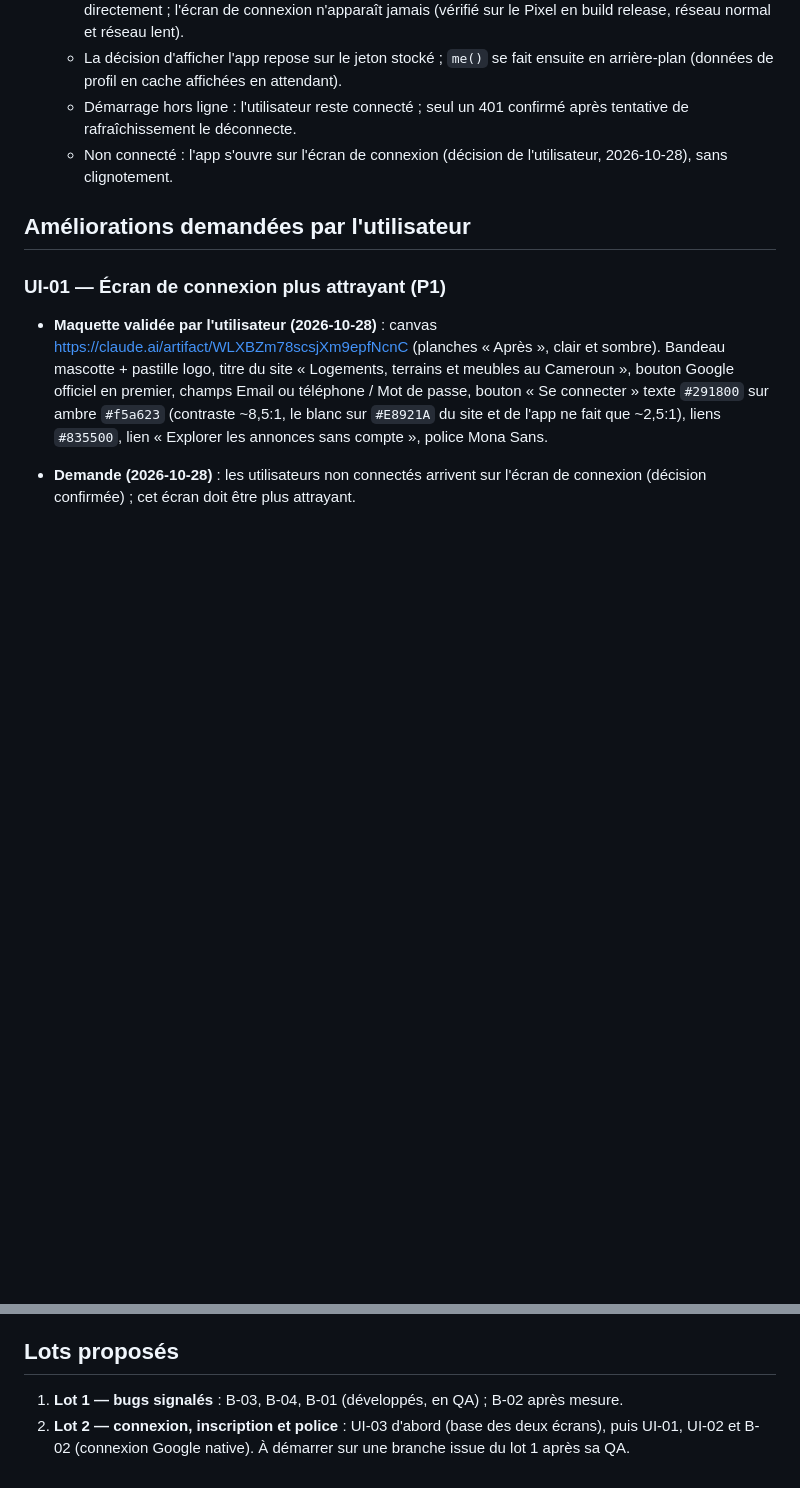
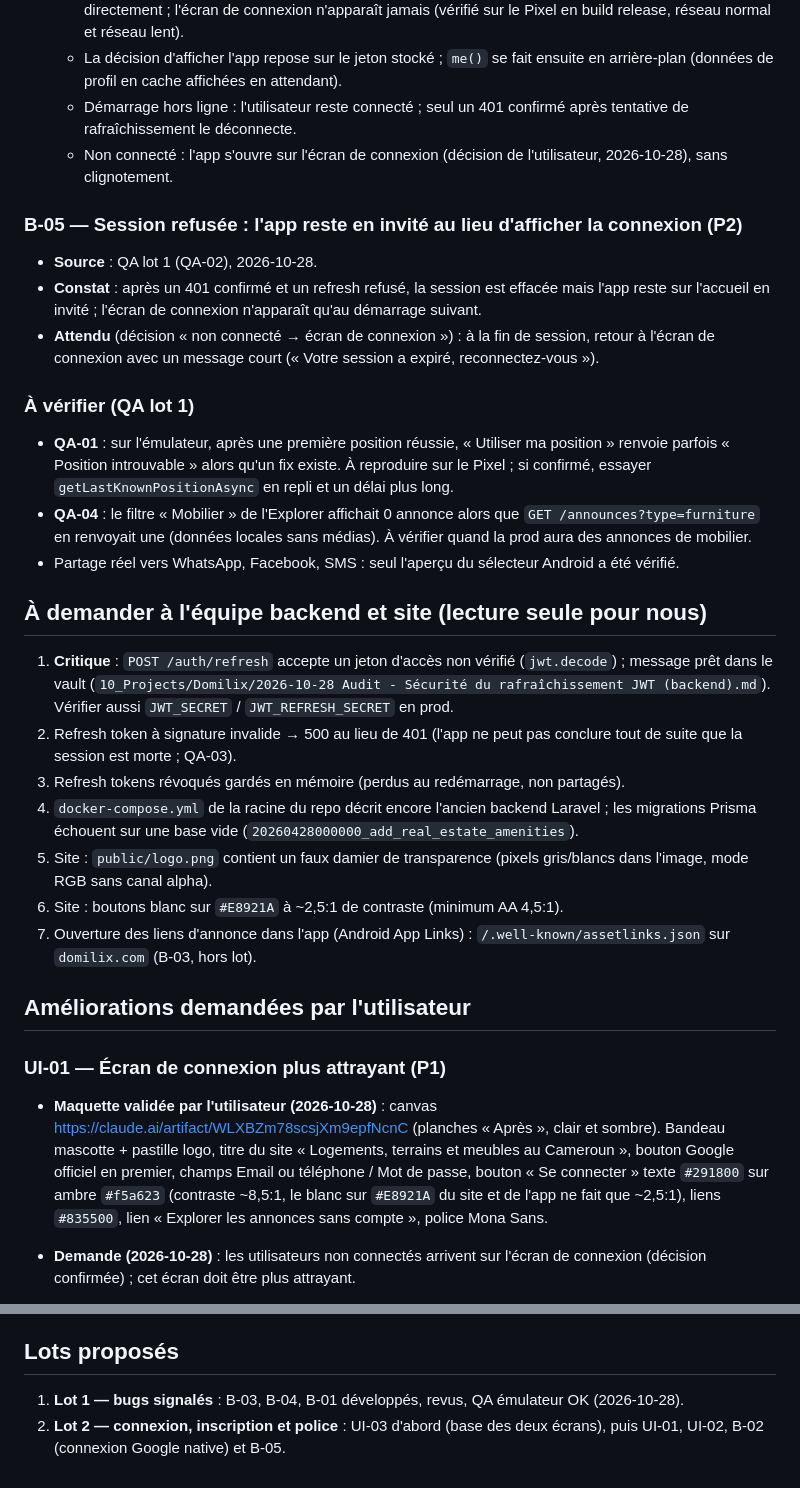
Before and after one commit to icekiwisoft/domilix_apk, a Markdown page: docs/BACKLOG.md, 2 parts joined by grey strips. Rendered like a GitHub page; blank space fills up the shorter version.

Commit message:
docs: record lot 1 QA results, B-05 and the requests for the backend and site teams
Co-Authored-By: Claude Opus 5.5 <noreply@anthropic.com>

```diff
--- a/docs/BACKLOG.md
+++ b/docs/BACKLOG.md
@@ -115,6 +115,40 @@ Sources : utilisateur, audit QA, revues. Règles : `docs/LECONS-EQUIPE.md`.
   - Non connecté : l'app s'ouvre sur l'écran de connexion (décision de l'utilisateur, 2026-10-28),
     sans clignotement.
 
+### B-05 — Session refusée : l'app reste en invité au lieu d'afficher la connexion (P2)
+
+- **Source** : QA lot 1 (QA-02), 2026-10-28.
+- **Constat** : après un 401 confirmé et un refresh refusé, la session est effacée mais l'app reste
+  sur l'accueil en invité ; l'écran de connexion n'apparaît qu'au démarrage suivant.
+- **Attendu** (décision « non connecté → écran de connexion ») : à la fin de session, retour à
+  l'écran de connexion avec un message court (« Votre session a expiré, reconnectez-vous »).
+
+### À vérifier (QA lot 1)
+
+- **QA-01** : sur l'émulateur, après une première position réussie, « Utiliser ma position »
+  renvoie parfois « Position introuvable » alors qu'un fix existe. À reproduire sur le Pixel ; si
+  confirmé, essayer `getLastKnownPositionAsync` en repli et un délai plus long.
+- **QA-04** : le filtre « Mobilier » de l'Explorer affichait 0 annonce alors que
+  `GET /announces?type=furniture` en renvoyait une (données locales sans médias). À vérifier
+  quand la prod aura des annonces de mobilier.
+- Partage réel vers WhatsApp, Facebook, SMS : seul l'aperçu du sélecteur Android a été vérifié.
+
+## À demander à l'équipe backend et site (lecture seule pour nous)
+
+1. **Critique** : `POST /auth/refresh` accepte un jeton d'accès non vérifié (`jwt.decode`) ;
+   message prêt dans le vault (`10_Projects/Domilix/2026-10-28 Audit - Sécurité du
+   rafraîchissement JWT (backend).md`). Vérifier aussi `JWT_SECRET` / `JWT_REFRESH_SECRET` en prod.
+2. Refresh token à signature invalide → 500 au lieu de 401 (l'app ne peut pas conclure tout de
+   suite que la session est morte ; QA-03).
+3. Refresh tokens révoqués gardés en mémoire (perdus au redémarrage, non partagés).
+4. `docker-compose.yml` de la racine du repo décrit encore l'ancien backend Laravel ; les
+   migrations Prisma échouent sur une base vide (`20260428000000_add_real_estate_amenities`).
+5. Site : `public/logo.png` contient un faux damier de transparence (pixels gris/blancs dans
+   l'image, mode RGB sans canal alpha).
+6. Site : boutons blanc sur `#E8921A` à ~2,5:1 de contraste (minimum AA 4,5:1).
+7. Ouverture des liens d'annonce dans l'app (Android App Links) : `/.well-known/assetlinks.json`
+   sur `domilix.com` (B-03, hors lot).
+
 ## Améliorations demandées par l'utilisateur
 
 ### UI-01 — Écran de connexion plus attrayant (P1)
@@ -170,6 +204,6 @@ Sources : utilisateur, audit QA, revues. Règles : `docs/LECONS-EQUIPE.md`.
 
 ## Lots proposés
 
-1. **Lot 1 — bugs signalés** : B-03, B-04, B-01 (développés, en QA) ; B-02 après mesure.
+1. **Lot 1 — bugs signalés** : B-03, B-04, B-01 développés, revus, QA émulateur OK (2026-10-28).
 2. **Lot 2 — connexion, inscription et police** : UI-03 d'abord (base des deux écrans), puis UI-01,
-   UI-02 et B-02 (connexion Google native). À démarrer sur une branche issue du lot 1 après sa QA.
+   UI-02, B-02 (connexion Google native) et B-05.
```
